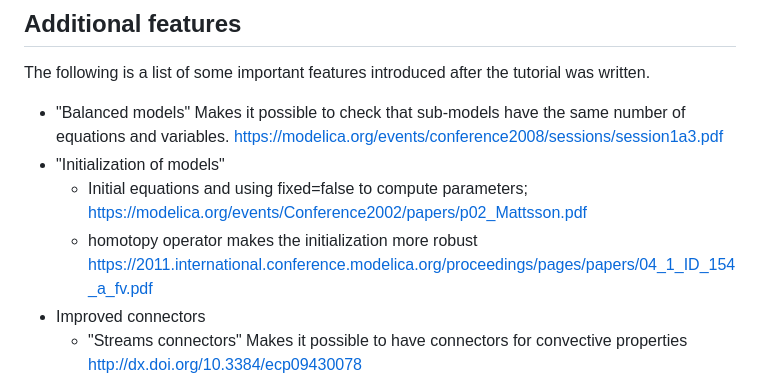
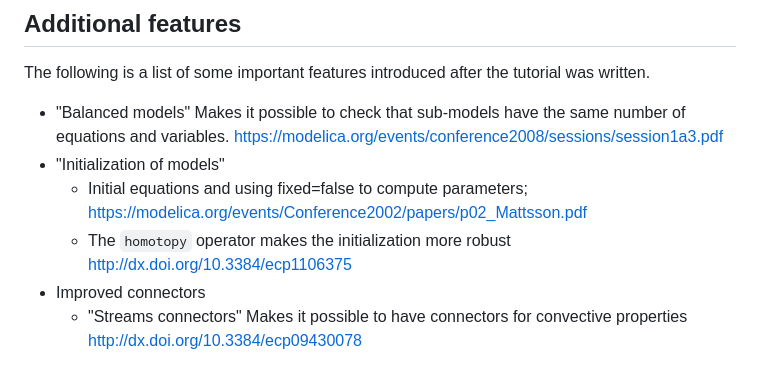
Before and after one commit to modelica/ModelicaSpecification, a Markdown page: Tutorial.md, the part around the change. Rendered like a GitHub page.

Commit message:
Update Tutorial.md
Update homotopy with doi-link

```diff
--- a/Tutorial.md
+++ b/Tutorial.md
@@ -2189,7 +2189,7 @@ The following is a list of some important features introduced after the tutorial
   https://modelica.org/events/conference2008/sessions/session1a3.pdf
 - "Initialization of models"
    - Initial equations and using fixed=false to compute parameters; https://modelica.org/events/Conference2002/papers/p02_Mattsson.pdf
-   - homotopy operator makes the initialization more robust https://2011.international.conference.modelica.org/proceedings/pages/papers/04_1_ID_154_a_fv.pdf
+   - The `homotopy` operator makes the initialization more robust http://dx.doi.org/10.3384/ecp1106375
 - Improved connectors
   - "Streams connectors" Makes it possible to have connectors for convective properties
   http://dx.doi.org/10.3384/ecp09430078
```
